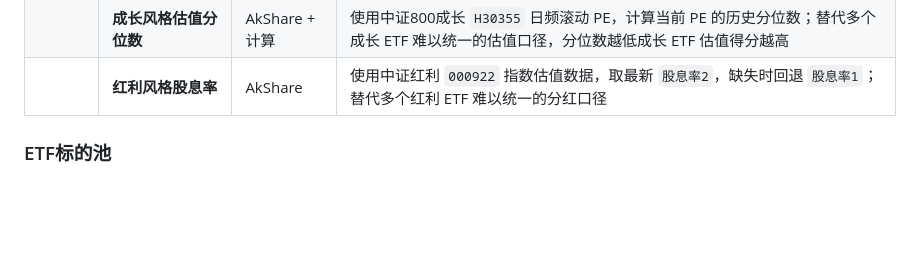
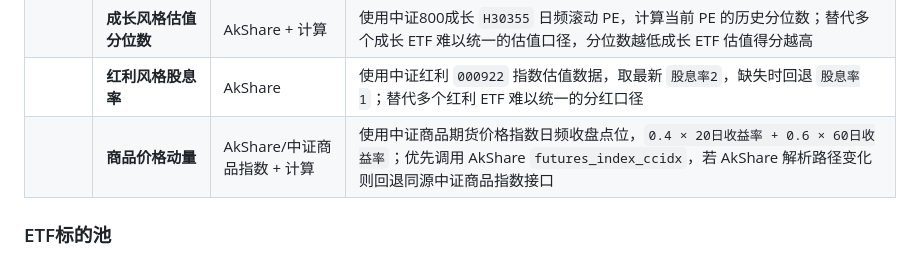
Before and after one commit to wutian1933-hub/MacroAssetAllocation, a Markdown page: README.md, the part around the change. Rendered like a GitHub page; blank space fills up the shorter version.

Commit message:
Update README with project details and instructions
Added project title, overview, core features, technical implementation, system architecture, deployment steps, data explanation, risk warnings, system maintenance, and contact information.

```diff
--- a/README.md
+++ b/README.md
@@ -85,6 +85,7 @@
 | **市场因子**   | **成长/价值分化度** | AkShare + 计算 | 使用中证800成长 `H30355` 与中证800价值 `H30356` 日频收盘价，`0.4 × 20日超额收益 + 0.6 × 60日超额收益`；只微调股票内部成长/红利配置，不改变股债比例 |
 | <br />     | **成长风格估值分位数** | AkShare + 计算 | 使用中证800成长 `H30355` 日频滚动 PE，计算当前 PE 的历史分位数；替代多个成长 ETF 难以统一的估值口径，分位数越低成长 ETF 估值得分越高 |
 | <br />     | **红利风格股息率** | AkShare | 使用中证红利 `000922` 指数估值数据，取最新 `股息率2`，缺失时回退 `股息率1`；替代多个红利 ETF 难以统一的分红口径 |
+| <br />     | **商品价格动量** | AkShare/中证商品指数 + 计算 | 使用中证商品期货价格指数日频收盘点位，`0.4 × 20日收益率 + 0.6 × 60日收益率`；优先调用 AkShare `futures_index_ccidx`，若 AkShare 解析路径变化则回退同源中证商品指数接口 |
 
 ### ETF标的池
 
```
